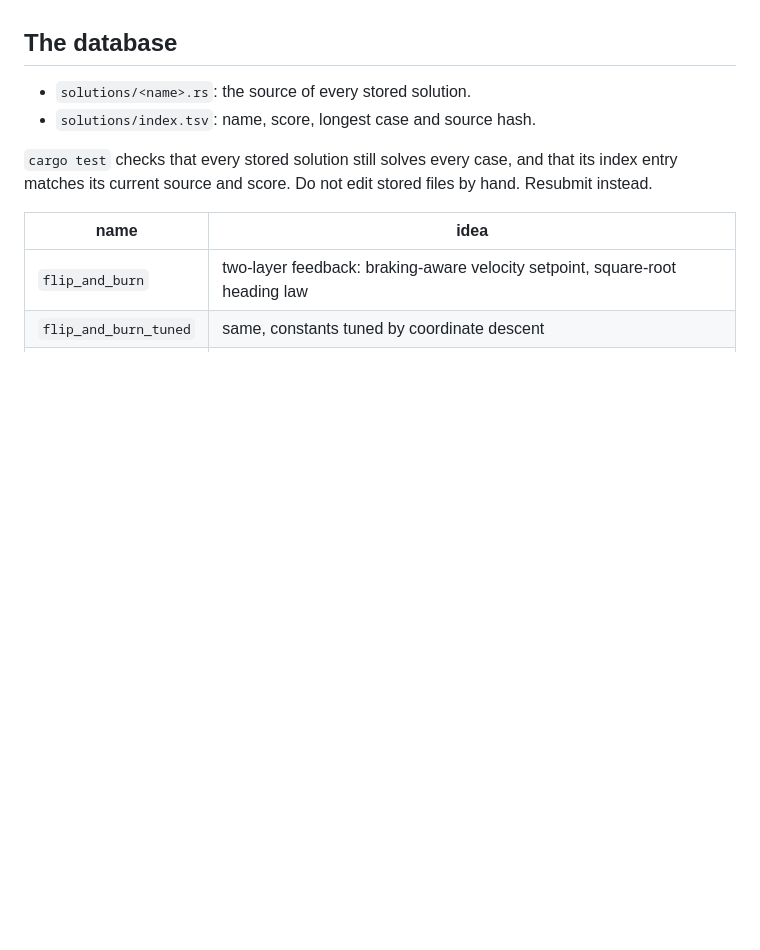
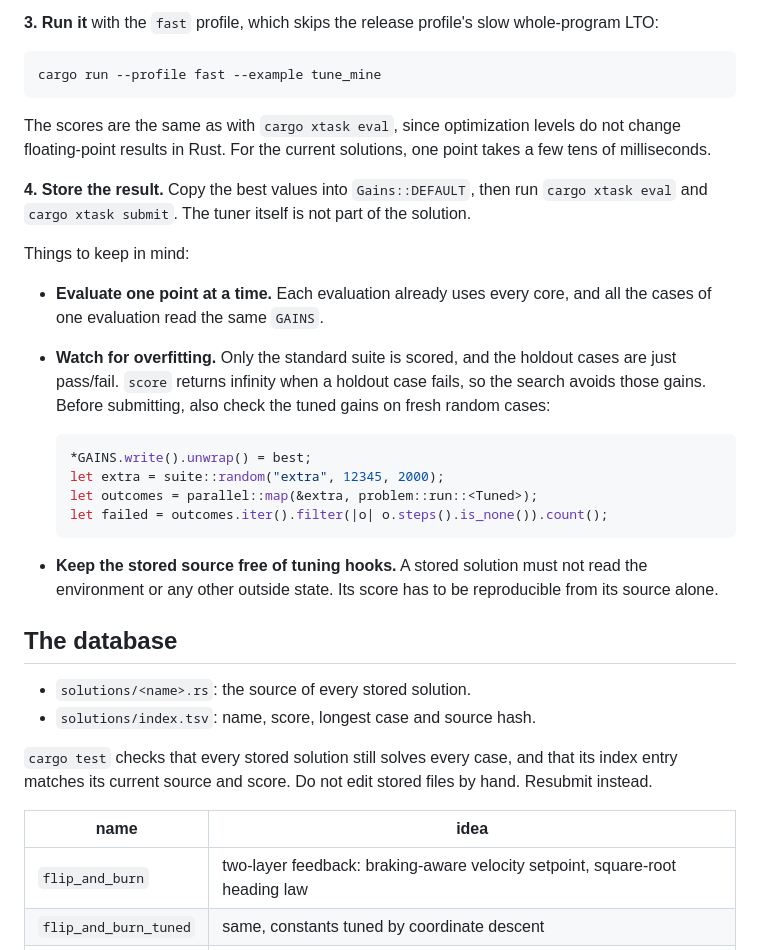
Before and after one commit to vini-fda/nabla, a Markdown page: TASK.md, the part around one of its changes. GitHub-like rendering; blank space fills up the shorter version.

````diff
--- a/TASK.md
+++ b/TASK.md
@@ -124,3 +197,35 @@ cargo xtask help                                  # every task, including the vi
+**3. Run it** with the `fast` profile, which skips the release profile's slow whole-program
+LTO:
+
+```sh
+cargo run --profile fast --example tune_mine
+```
+
+The scores are the same as with `cargo xtask eval`, since optimization levels do not change
+floating-point results in Rust. For the current solutions, one point takes a few tens of
+milliseconds.
+
+**4. Store the result.** Copy the best values into `Gains::DEFAULT`, then run
+`cargo xtask eval` and `cargo xtask submit`. The tuner itself is not part of the solution.
+
+Things to keep in mind:
+
+- **Evaluate one point at a time.** Each evaluation already uses every core, and all the cases
+  of one evaluation read the same `GAINS`.
+- **Watch for overfitting.** Only the standard suite is scored, and the holdout cases are just
+  pass/fail. `score` returns infinity when a holdout case fails, so the search avoids those
+  gains. Before submitting, also check the tuned gains on fresh random cases:
+
+  ```rust
+  *GAINS.write().unwrap() = best;
+  let extra = suite::random("extra", 12345, 2000);
+  let outcomes = parallel::map(&extra, problem::run::<Tuned>);
+  let failed = outcomes.iter().filter(|o| o.steps().is_none()).count();
+  ```
+
+- **Keep the stored source free of tuning hooks.** A stored solution must not read the
+  environment or any other outside state. Its score has to be reproducible from its source
+  alone.
 
 ## The database
 
````
Also changed, not shown: other parts of TASK.md (+73 -0 lines).
